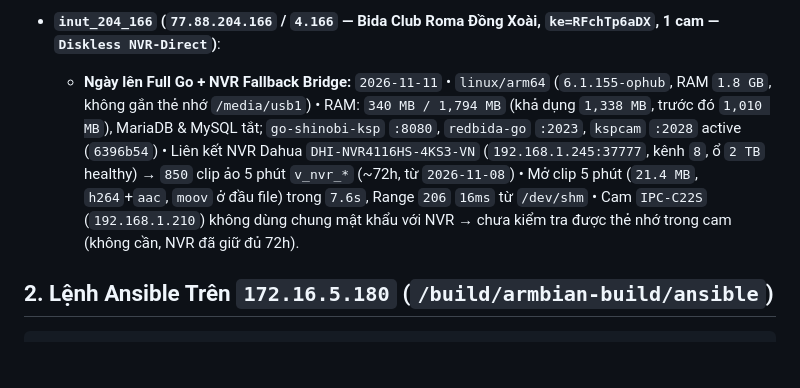
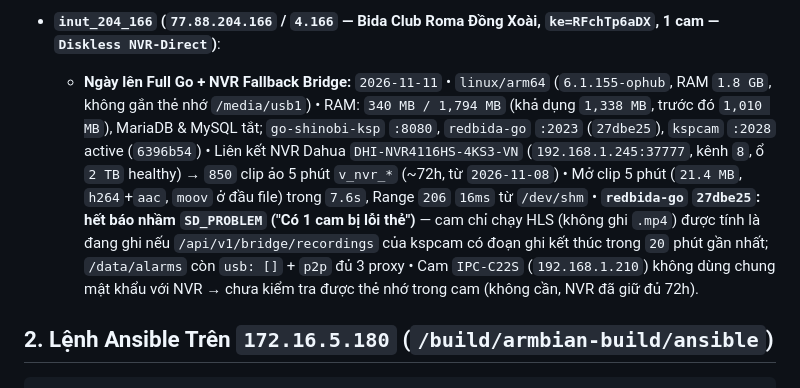
Before and after one commit to ngohuynhngockhanh/ksp-camera-auto, a Markdown page: REDBIDA_GO_DEPLOYED.md, the part around the change. GitHub-like rendering; blank space fills up the shorter version.

Commit message:
docs(fleet): inut_204_166 SD_PROBLEM false alarm fixed in redbida-go 27dbe25

```diff
--- a/REDBIDA_GO_DEPLOYED.md
+++ b/REDBIDA_GO_DEPLOYED.md
@@ -266,7 +266,7 @@
   - **Ngày lên Full Go + Hybrid Bridge:** `2026-11-11` • `linux/arm64` (`6.1.63-current-rockchip64`, RAM `2 GB`) • Onboarding từ MySQL ccio sang SQLite WAL, 0 clip mất (`575 -> 600+` MP4 clips) • RAM: `441 MB / 1,980 MB` (khả dụng `1,370 MB`, trước đó `713 MB`), MariaDB & MySQL tắt; `go-shinobi-ksp` `:8080` (`16 MB`), `redbida-go` `:2023` (`13 MB`, `0fd7211`), `kspcam` `:2028` active (`b232c14`), Hybrid Bridge `enabled: true`, 11/11 mappings 2 NVR Dahua (`192.168.1.253` DH-NVR2108HS-S3 kênh `2..7`, `192.168.1.116` kênh `2..6`) • **`/ban/:id` & `/camera/:id` → `307 http://192.168.1.6:2023/#!/:id`** (alias `/ban` mới thêm trong `redbida-go` `0fd7211`; Node-RED cũ chỉ có `/camera/:id` và nhân đôi `#!/id#!/id`) • `camera_count` `9 → 7` theo số cam online → `/data/alarms` hết `CAMERA_DIE`/`SD_PROBLEM`, `usb` là mảng `[]`, `p2p` đủ proxy • Giữ nguyên 100% branding (`77 Billiards`, logo Billiard Live, hashtags) • CORS `Access-Control-Allow-Origin: *`, Range `206` trên `:8080` • Public `store-777`, `77`, `c-store-77`, `77-dahua`, `77-dahua-2` = `200` • Golden Hardening: netwatch masked, sysrq=0.
 
 - **`inut_204_166` (`77.88.204.166` / `4.166` — Bida Club Roma Đồng Xoài, `ke=RFchTp6aDX`, 1 cam — `Diskless NVR-Direct`)**:
-  - **Ngày lên Full Go + NVR Fallback Bridge:** `2026-11-11` • `linux/arm64` (`6.1.155-ophub`, RAM `1.8 GB`, không gắn thẻ nhớ `/media/usb1`) • RAM: `340 MB / 1,794 MB` (khả dụng `1,338 MB`, trước đó `1,010 MB`), MariaDB & MySQL tắt; `go-shinobi-ksp` `:8080`, `redbida-go` `:2023`, `kspcam` `:2028` active (`6396b54`) • Liên kết NVR Dahua `DHI-NVR4116HS-4KS3-VN` (`192.168.1.245:37777`, kênh `8`, ổ `2 TB` healthy) → `850` clip ảo 5 phút `v_nvr_*` (~72h, từ `2026-11-08`) • Mở clip 5 phút (`21.4 MB`, `h264`+`aac`, `moov` ở đầu file) trong `7.6s`, Range `206` `16ms` từ `/dev/shm` • Cam `IPC-C22S` (`192.168.1.210`) không dùng chung mật khẩu với NVR → chưa kiểm tra được thẻ nhớ trong cam (không cần, NVR đã giữ đủ 72h).
+  - **Ngày lên Full Go + NVR Fallback Bridge:** `2026-11-11` • `linux/arm64` (`6.1.155-ophub`, RAM `1.8 GB`, không gắn thẻ nhớ `/media/usb1`) • RAM: `340 MB / 1,794 MB` (khả dụng `1,338 MB`, trước đó `1,010 MB`), MariaDB & MySQL tắt; `go-shinobi-ksp` `:8080`, `redbida-go` `:2023` (`27dbe25`), `kspcam` `:2028` active (`6396b54`) • Liên kết NVR Dahua `DHI-NVR4116HS-4KS3-VN` (`192.168.1.245:37777`, kênh `8`, ổ `2 TB` healthy) → `850` clip ảo 5 phút `v_nvr_*` (~72h, từ `2026-11-08`) • Mở clip 5 phút (`21.4 MB`, `h264`+`aac`, `moov` ở đầu file) trong `7.6s`, Range `206` `16ms` từ `/dev/shm` • **`redbida-go` `27dbe25`: hết báo nhầm `SD_PROBLEM` ("Có 1 cam bị lỗi thẻ")** — cam chỉ chạy HLS (không ghi `.mp4`) được tính là đang ghi nếu `/api/v1/bridge/recordings` của kspcam có đoạn ghi kết thúc trong `20` phút gần nhất; `/data/alarms` còn `usb: []` + `p2p` đủ 3 proxy • Cam `IPC-C22S` (`192.168.1.210`) không dùng chung mật khẩu với NVR → chưa kiểm tra được thẻ nhớ trong cam (không cần, NVR đã giữ đủ 72h).
 
 ## 2. Lệnh Ansible Trên `172.16.5.180` (`/build/armbian-build/ansible`)
 
```
